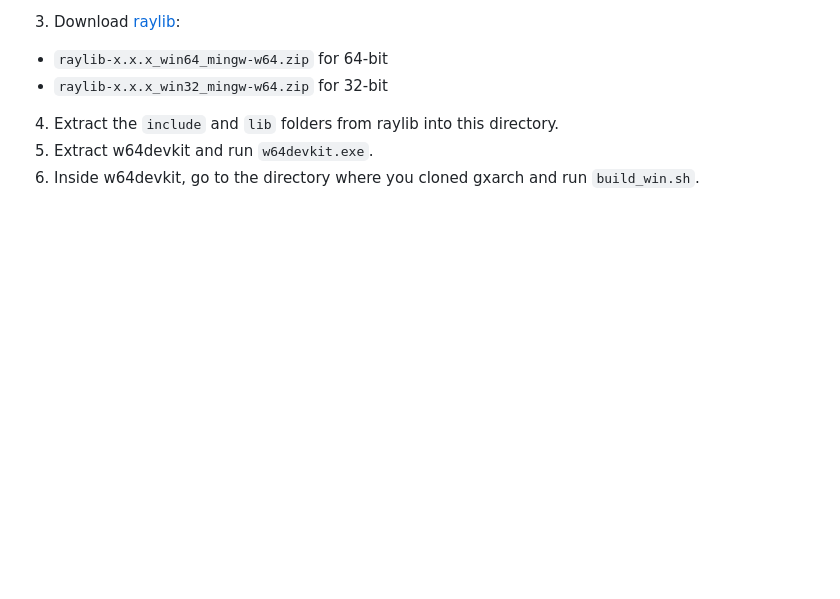
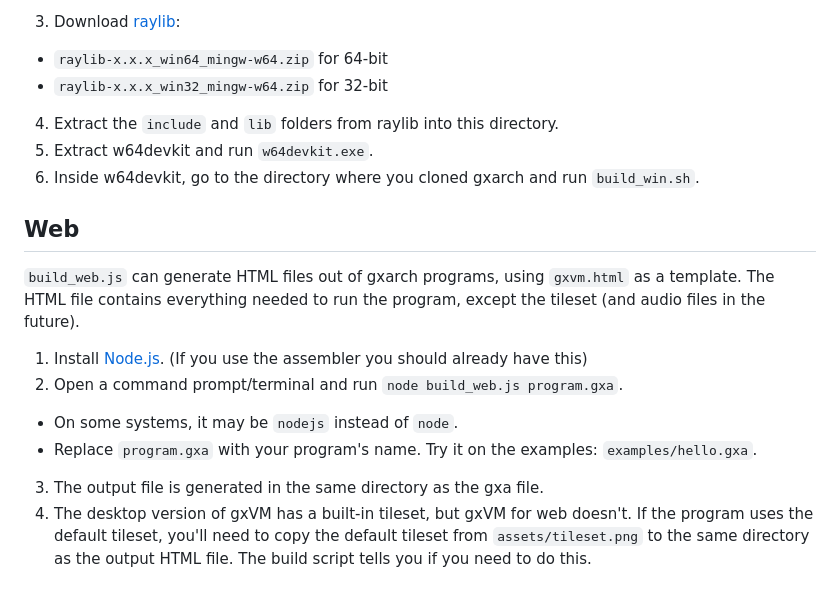
Before and after one commit to gtrxAC/gxarch, a Markdown page: README.md, the part around the change. GitHub-like rendering; blank space fills up the shorter version.

```diff
--- a/README.md
+++ b/README.md
@@ -49,3 +49,12 @@ loop:
 4. Extract the `include` and `lib` folders from raylib into this directory.
 5. Extract w64devkit and run `w64devkit.exe`.
 6. Inside w64devkit, go to the directory where you cloned gxarch and run `build_win.sh`.
+
+## Web
+`build_web.js` can generate HTML files out of gxarch programs, using `gxvm.html` as a template. The HTML file contains everything needed to run the program, except the tileset (and audio files in the future).
+1. Install [Node.js](https://nodejs.org). (If you use the assembler you should already have this)
+2. Open a command prompt/terminal and run `node build_web.js program.gxa`.
+  * On some systems, it may be `nodejs` instead of `node`.
+  * Replace `program.gxa` with your program's name. Try it on the examples: `examples/hello.gxa`.
+3. The output file is generated in the same directory as the gxa file.
+4. The desktop version of gxVM has a built-in tileset, but gxVM for web doesn't. If the program uses the default tileset, you'll need to copy the default tileset from `assets/tileset.png` to the same directory as the output HTML file. The build script tells you if you need to do this.
```
Also changed, not shown: assets/icon16.png (added), examples/hello.png (deleted), examples/key.png (deleted), examples/mouse.png (deleted), 2 other files.
